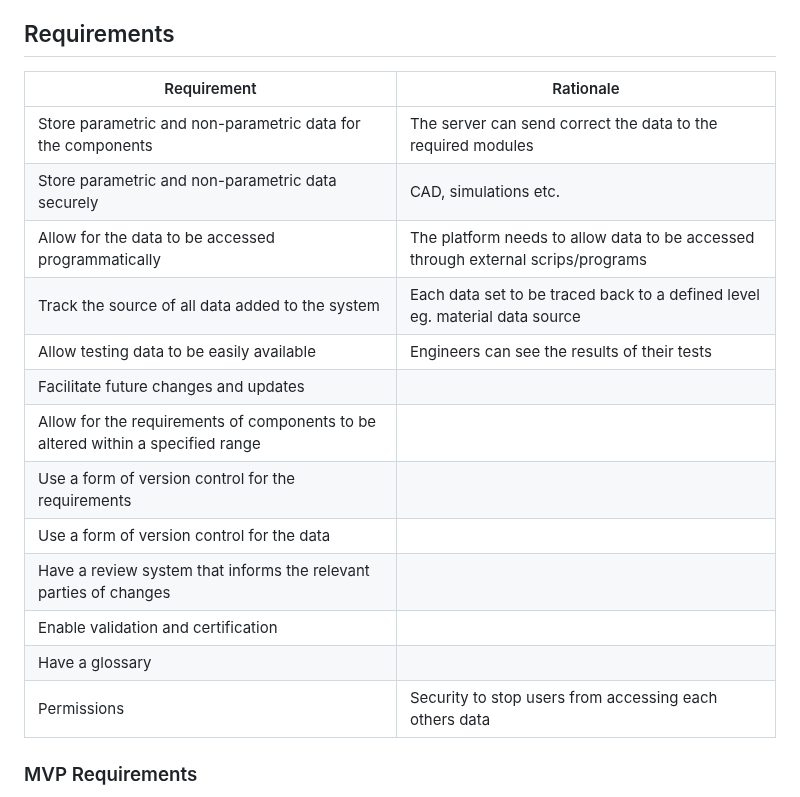
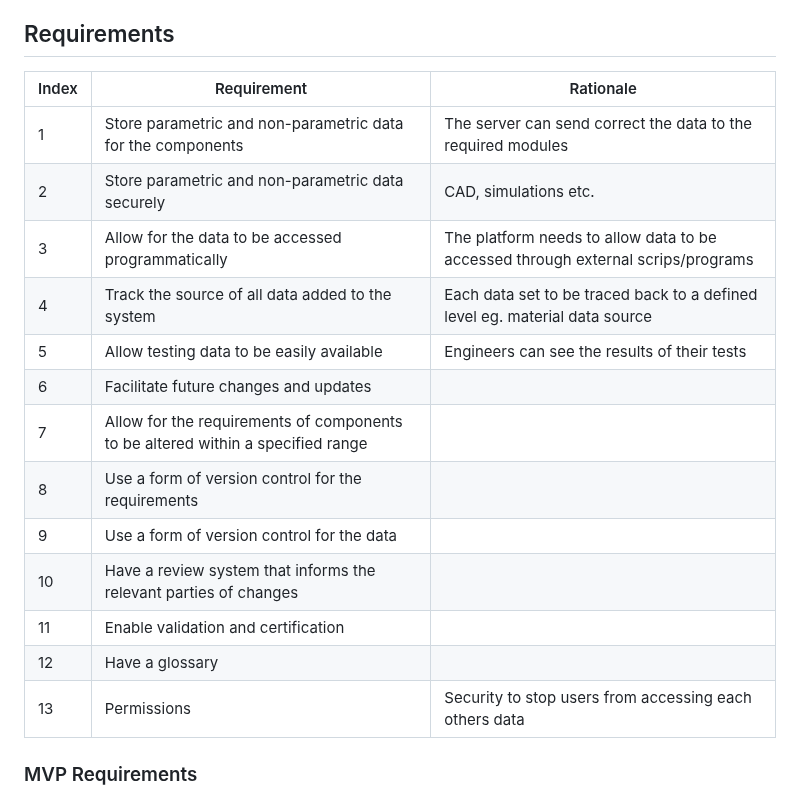
Before and after one commit to George-Corfield/Distributed-Toolchain-Integration, a Markdown page: ProjectOverviewAndRequirements.md, the part around the change. Drawn GitHub-style.

Commit message:
Update ProjectOverviewAndRequirements.md
added  index

```diff
--- a/ProjectOverviewAndRequirements.md
+++ b/ProjectOverviewAndRequirements.md
@@ -27,21 +27,21 @@ A Database is needed and will be chosen in due time.
 A framework is needed to control the UI and backend.
 
 ## Requirements
-| Requirement | Rationale |
-| ----------- | --------- |
-| Store parametric and non-parametric data for the components | The server can send correct the data to the required modules |
-| Store parametric and non-parametric data securely | CAD, simulations etc. |
-| Allow for the data to be accessed programmatically | The platform needs to allow data to be accessed through external scrips/programs |
-| Track the source of all data added to the system | Each data set to be traced back to a defined level eg. material data source |
-| Allow testing data to be easily available | Engineers can see the results of their tests |
-| Facilitate future changes and updates |  |
-| Allow for the requirements of components to be altered within a specified range |  |
-| Use a form of version control for the requirements |  |
-| Use a form of version control for the data |  |
-| Have a review system that informs the relevant parties of changes |  |
-| Enable validation and certification |  |
-| Have a glossary |  |
-| Permissions | Security to stop users from accessing each others data |
+| Index | Requirement | Rationale |
+| ----- | ----------- | --------- |
+| 1 | Store parametric and non-parametric data for the components | The server can send correct the data to the required modules |
+| 2 | Store parametric and non-parametric data securely | CAD, simulations etc. |
+| 3 | Allow for the data to be accessed programmatically | The platform needs to allow data to be accessed through external scrips/programs |
+| 4 | Track the source of all data added to the system | Each data set to be traced back to a defined level eg. material data source |
+| 5 | Allow testing data to be easily available | Engineers can see the results of their tests |
+| 6 | Facilitate future changes and updates |  |
+| 7 | Allow for the requirements of components to be altered within a specified range |  |
+| 8 | Use a form of version control for the requirements |  |
+| 9 | Use a form of version control for the data |  |
+| 10 | Have a review system that informs the relevant parties of changes |  |
+| 11 | Enable validation and certification |  |
+| 12 | Have a glossary |  |
+| 13 | Permissions | Security to stop users from accessing each others data |
 
 ### MVP Requirements
 This is a large project and it is unlikely that it will be completed by the end of the year. The following is a list of the above requirements needed for a minimum viable product: 1, 2, 3, 5, 6, 7, 12.
```
